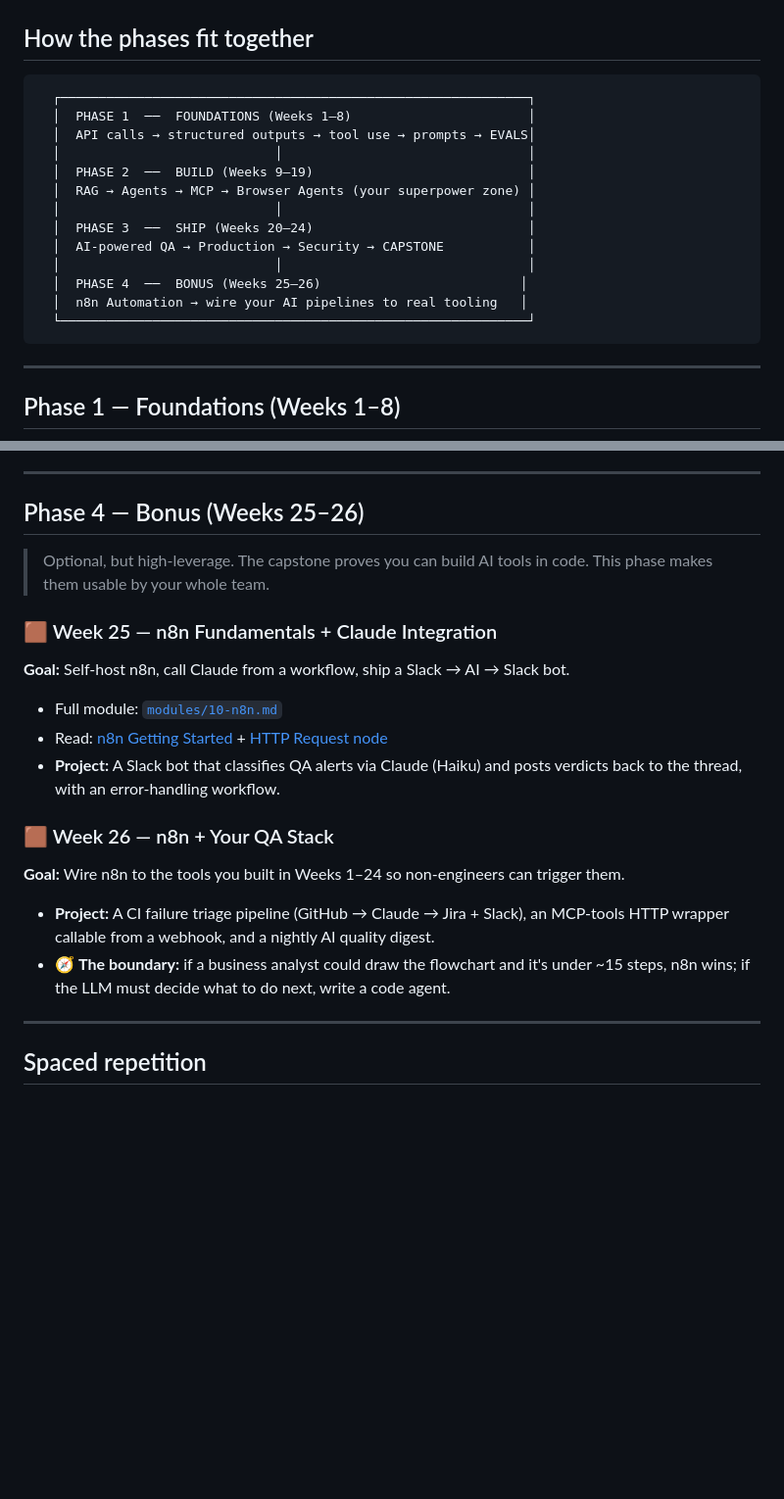
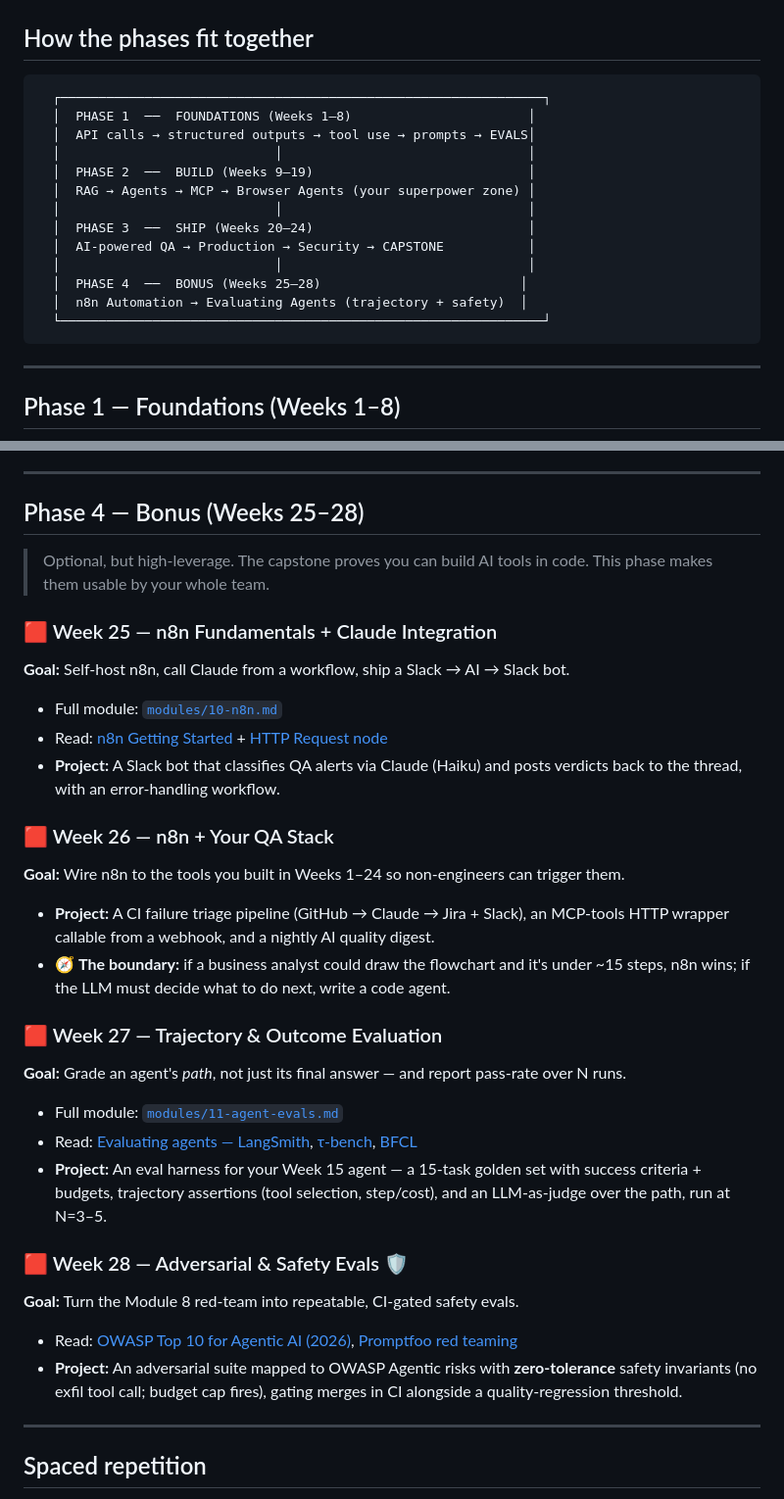
Before and after one commit to AndriiB-CA/ai-automation-course, a Markdown page: ROADMAP.md, 2 parts joined by grey strips. Shown at 98% size. GitHub-like rendering; blank space fills up the shorter version.

Commit message:
Add ROADMAP Week 27-28, portal index.html, capstone healer code

````diff
--- a/ROADMAP.md
+++ b/ROADMAP.md
@@ -8,7 +8,7 @@
 ## How the phases fit together
 
 ```
-  ┌─────────────────────────────────────────────────────────────┐
+  ┌───────────────────────────────────────────────────────────────┐
   │  PHASE 1  ──  FOUNDATIONS (Weeks 1–8)                       │
   │  API calls → structured outputs → tool use → prompts → EVALS│
   │                            │                                │
@@ -18,9 +18,9 @@
   │  PHASE 3  ──  SHIP (Weeks 20–24)                            │
   │  AI-powered QA → Production → Security → CAPSTONE           │
   │                            │                                │
-  │  PHASE 4  ──  BONUS (Weeks 25–26)                          │
-  │  n8n Automation → wire your AI pipelines to real tooling   │
-  └─────────────────────────────────────────────────────────────┘
+  │  PHASE 4  ──  BONUS (Weeks 25–28)                          │
+  │  n8n Automation → Evaluating Agents (trajectory + safety)  │
+  └───────────────────────────────────────────────────────────────┘
 ```
 
 ---
@@ -207,20 +207,31 @@ See [`modules/09-capstone.md`](./modules/09-capstone.md) for the full spec.
 
 ---
 
-## Phase 4 — Bonus (Weeks 25–26)
+## Phase 4 — Bonus (Weeks 25–28)
 
 > Optional, but high-leverage. The capstone proves you can build AI tools in code. This phase makes them usable by your whole team.
 
-### 🟫 Week 25 — n8n Fundamentals + Claude Integration
+### 🟥 Week 25 — n8n Fundamentals + Claude Integration
 **Goal:** Self-host n8n, call Claude from a workflow, ship a Slack → AI → Slack bot.
 - Full module: [`modules/10-n8n.md`](./modules/10-n8n.md)
 - Read: [n8n Getting Started](https://docs.n8n.io/getting-started/) + [HTTP Request node](https://docs.n8n.io/integrations/builtin/core-nodes/n8n-nodes-base.httprequest/)
 - **Project:** A Slack bot that classifies QA alerts via Claude (Haiku) and posts verdicts back to the thread, with an error-handling workflow.
 
-### 🟫 Week 26 — n8n + Your QA Stack
+### 🟥 Week 26 — n8n + Your QA Stack
 **Goal:** Wire n8n to the tools you built in Weeks 1–24 so non-engineers can trigger them.
 - **Project:** A CI failure triage pipeline (GitHub → Claude → Jira + Slack), an MCP-tools HTTP wrapper callable from a webhook, and a nightly AI quality digest.
 - 🧭 **The boundary:** if a business analyst could draw the flowchart and it's under ~15 steps, n8n wins; if the LLM must decide what to do next, write a code agent.
+
+### 🟥 Week 27 — Trajectory & Outcome Evaluation
+**Goal:** Grade an agent's *path*, not just its final answer — and report pass-rate over N runs.
+- Full module: [`modules/11-agent-evals.md`](./modules/11-agent-evals.md)
+- Read: [Evaluating agents — LangSmith](https://docs.smith.langchain.com/evaluation/concepts), [τ-bench](https://github.com/sierra-research/tau-bench), [BFCL](https://gorilla.cs.berkeley.edu/leaderboard.html)
+- **Project:** An eval harness for your Week 15 agent — a 15-task golden set with success criteria + budgets, trajectory assertions (tool selection, step/cost), and an LLM-as-judge over the path, run at N=3–5.
+
+### 🟥 Week 28 — Adversarial & Safety Evals 🛡️
+**Goal:** Turn the Module 8 red-team into repeatable, CI-gated safety evals.
+- Read: [OWASP Top 10 for Agentic AI (2026)](https://genai.owasp.org/resource/owasp-top-10-for-agentic-applications-for-2026/), [Promptfoo red teaming](https://www.promptfoo.dev/docs/red-team/)
+- **Project:** An adversarial suite mapped to OWASP Agentic risks with **zero-tolerance** safety invariants (no exfil tool call; budget cap fires), gating merges in CI alongside a quality-regression threshold.
 
 ---
 
````
Also changed, not shown: other parts of ROADMAP.md (+3 -3 lines), code/capstone-playwright-healer/SECURITY.md (+2 -2 lines).
